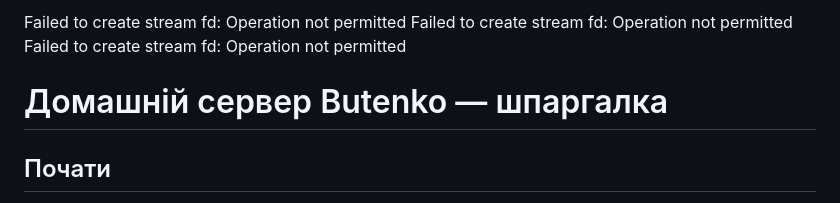
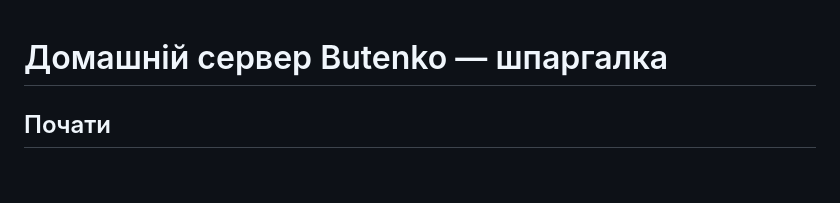
Before and after one commit to buteofalcone/homelab, a Markdown page: docs/family-guide-uk.md, the part around the change. Drawn GitHub-style; blank space fills up the shorter version.

Commit message:
docs: remove terminal output from family guide

```diff
--- a/docs/family-guide-uk.md
+++ b/docs/family-guide-uk.md
@@ -1,6 +1,3 @@
-Failed to create stream fd: Operation not permitted
-Failed to create stream fd: Operation not permitted
-Failed to create stream fd: Operation not permitted
 # Домашній сервер Butenko — шпаргалка
 
 ## Почати
```
